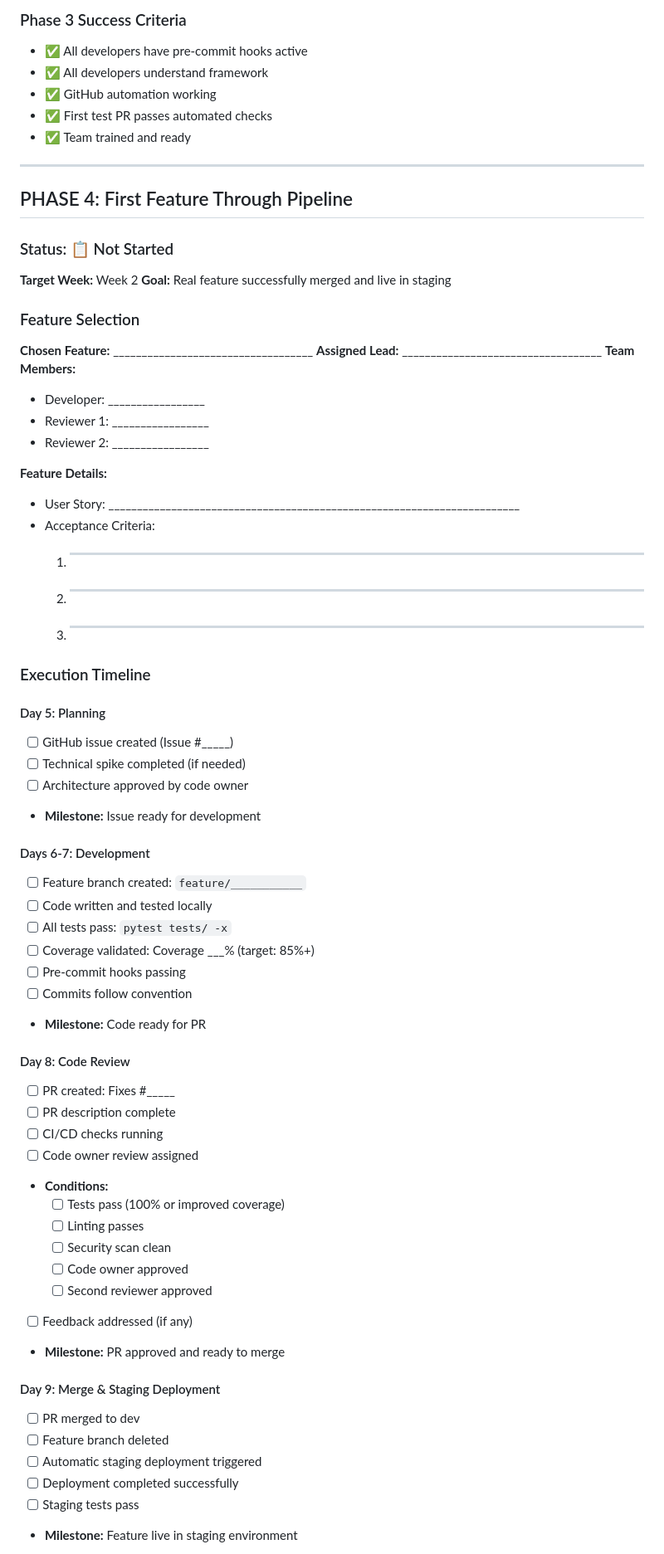
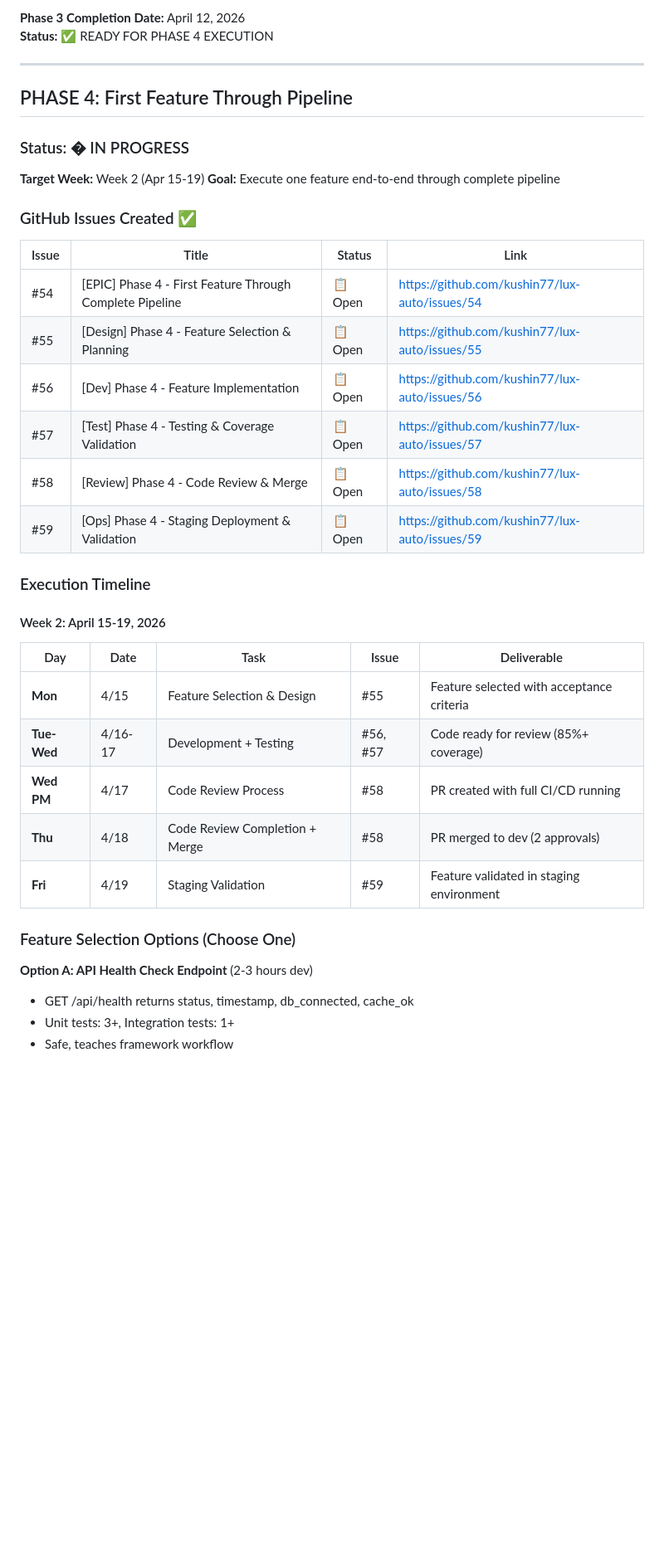
Before and after one commit to kushin77/lux-auto, a Markdown page: PHASES-3-6-TRACKER.md, the part around one of its changes. Shown at 83% size. Drawn GitHub-style; blank space fills up the shorter version.

```diff
--- a/PHASES-3-6-TRACKER.md
+++ b/PHASES-3-6-TRACKER.md
@@ -67,71 +56,42 @@
 
-### Phase 3 Success Criteria
-- ✅ All developers have pre-commit hooks active
-- ✅ All developers understand framework
-- ✅ GitHub automation working
-- ✅ First test PR passes automated checks
-- ✅ Team trained and ready
+**Phase 3 Completion Date:** April 12, 2026
+**Status:** ✅ READY FOR PHASE 4 EXECUTION
 
 ---
 
 ## PHASE 4: First Feature Through Pipeline
 
-### Status: 📋 Not Started
-**Target Week:** Week 2
-**Goal:** Real feature successfully merged and live in staging
+### Status: � IN PROGRESS
+**Target Week:** Week 2 (Apr 15-19)
+**Goal:** Execute one feature end-to-end through complete pipeline
 
-### Feature Selection
+### GitHub Issues Created ✅
 
-**Chosen Feature:** ___________________________________
-**Assigned Lead:** ___________________________________
-**Team Members:**
-- Developer: _________________
-- Reviewer 1: _________________
-- Reviewer 2: _________________
-
-**Feature Details:**
-- User Story: ________________________________________________________________________
-- Acceptance Criteria:
-  1. ______________________________________________________________________
-  2. ______________________________________________________________________
-  3. ______________________________________________________________________
+| Issue | Title | Status | Link |
+|-------|-------|--------|------|
+| #54 | [EPIC] Phase 4 - First Feature Through Complete Pipeline | 📋 Open | https://github.com/kushin77/lux-auto/issues/54 |
+| #55 | [Design] Phase 4 - Feature Selection & Planning | 📋 Open | https://github.com/kushin77/lux-auto/issues/55 |
+| #56 | [Dev] Phase 4 - Feature Implementation | 📋 Open | https://github.com/kushin77/lux-auto/issues/56 |
+| #57 | [Test] Phase 4 - Testing & Coverage Validation | 📋 Open | https://github.com/kushin77/lux-auto/issues/57 |
+| #58 | [Review] Phase 4 - Code Review & Merge | 📋 Open | https://github.com/kushin77/lux-auto/issues/58 |
+| #59 | [Ops] Phase 4 - Staging Deployment & Validation | 📋 Open | https://github.com/kushin77/lux-auto/issues/59 |
 
 ### Execution Timeline
 
-#### Day 5: Planning
-- [ ] GitHub issue created (Issue #_____)
-- [ ] Technical spike completed (if needed)
-- [ ] Architecture approved by code owner
-- **Milestone:** Issue ready for development
+#### Week 2: April 15-19, 2026
 
-#### Days 6-7: Development
-- [ ] Feature branch created: `feature/___________`
-- [ ] Code written and tested locally
-- [ ] All tests pass: `pytest tests/ -x`
-- [ ] Coverage validated: Coverage ___% (target: 85%+)
-- [ ] Pre-commit hooks passing
-- [ ] Commits follow convention
-- **Milestone:** Code ready for PR
+| Day | Date | Task | Issue | Deliverable |
+|-----|------|------|-------|-------------|
+| **Mon** | 4/15 | Feature Selection & Design | #55 | Feature selected with acceptance criteria |
+| **Tue-Wed** | 4/16-17 | Development + Testing | #56, #57 | Code ready for review (85%+ coverage) |
+| **Wed PM** | 4/17 | Code Review Process | #58 | PR created with full CI/CD running |
+| **Thu** | 4/18 | Code Review Completion + Merge | #58 | PR merged to dev (2 approvals) |
+| **Fri** | 4/19 | Staging Validation | #59 | Feature validated in staging environment |
 
-#### Day 8: Code Review
-- [ ] PR created: Fixes #_____
-- [ ] PR description complete
-- [ ] CI/CD checks running
-- [ ] Code owner review assigned
-- **Conditions:**
-  - [ ] Tests pass (100% or improved coverage)
-  - [ ] Linting passes
-  - [ ] Security scan clean
-  - [ ] Code owner approved
-  - [ ] Second reviewer approved
-- [ ] Feedback addressed (if any)
-- **Milestone:** PR approved and ready to merge
+### Feature Selection Options (Choose One)
 
-#### Day 9: Merge & Staging Deployment
-- [ ] PR merged to dev
-- [ ] Feature branch deleted
-- [ ] Automatic staging deployment triggered
-- [ ] Deployment completed successfully
-- [ ] Staging tests pass
-- **Milestone:** Feature live in staging environment
+**Option A: API Health Check Endpoint** (2-3 hours dev)
+- GET /api/health returns status, timestamp, db_connected, cache_ok
+- Unit tests: 3+, Integration tests: 1+
+- Safe, teaches framework workflow
 
```
Also changed, not shown: other parts of PHASES-3-6-TRACKER.md (+80 -59 lines), FRAMEWORK-DELIVERY-COMPLETE.md (added, +475 -0 lines), PHASE-4-EXECUTION-KICKOFF.md (+7 -6 lines).
